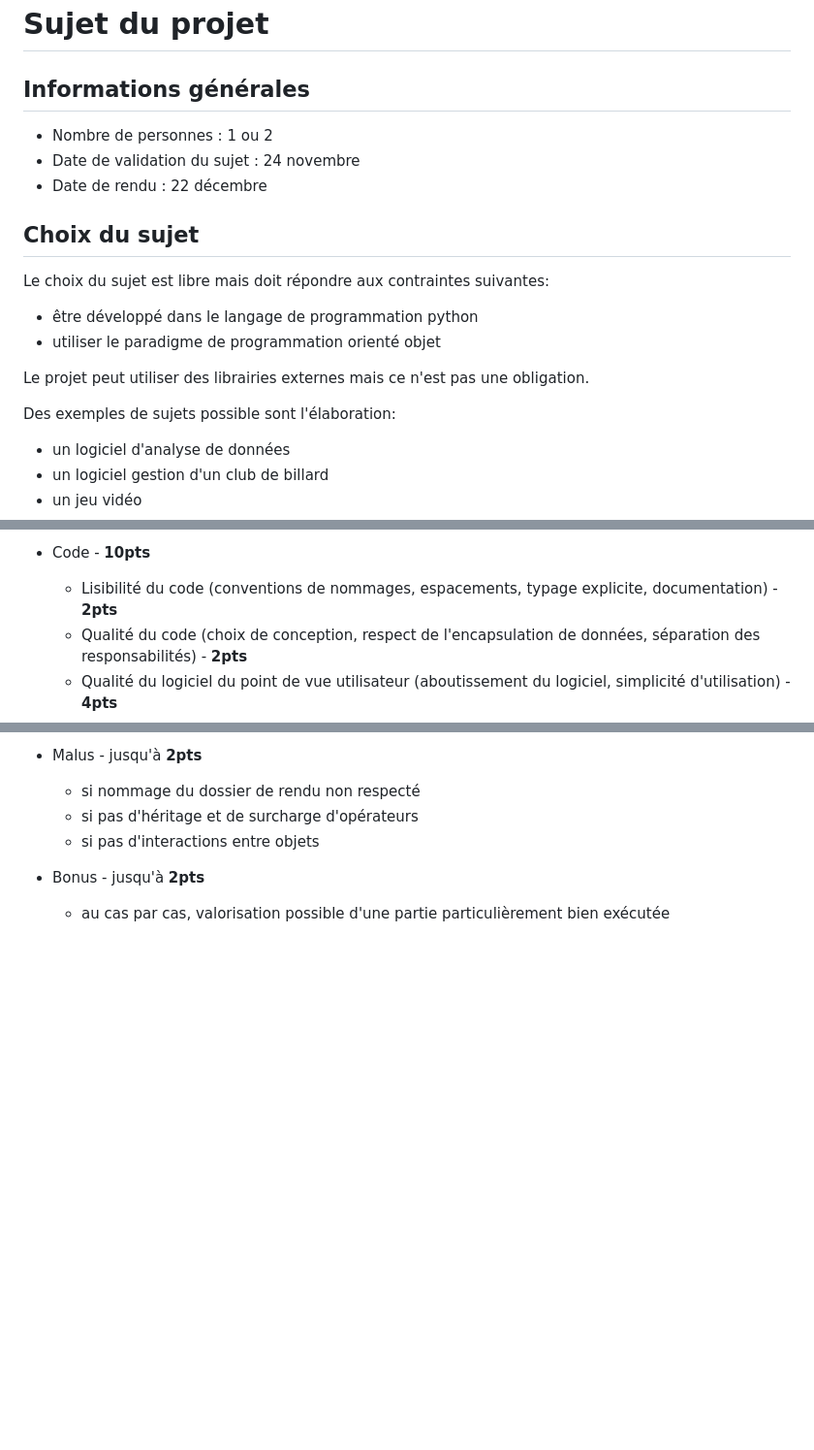
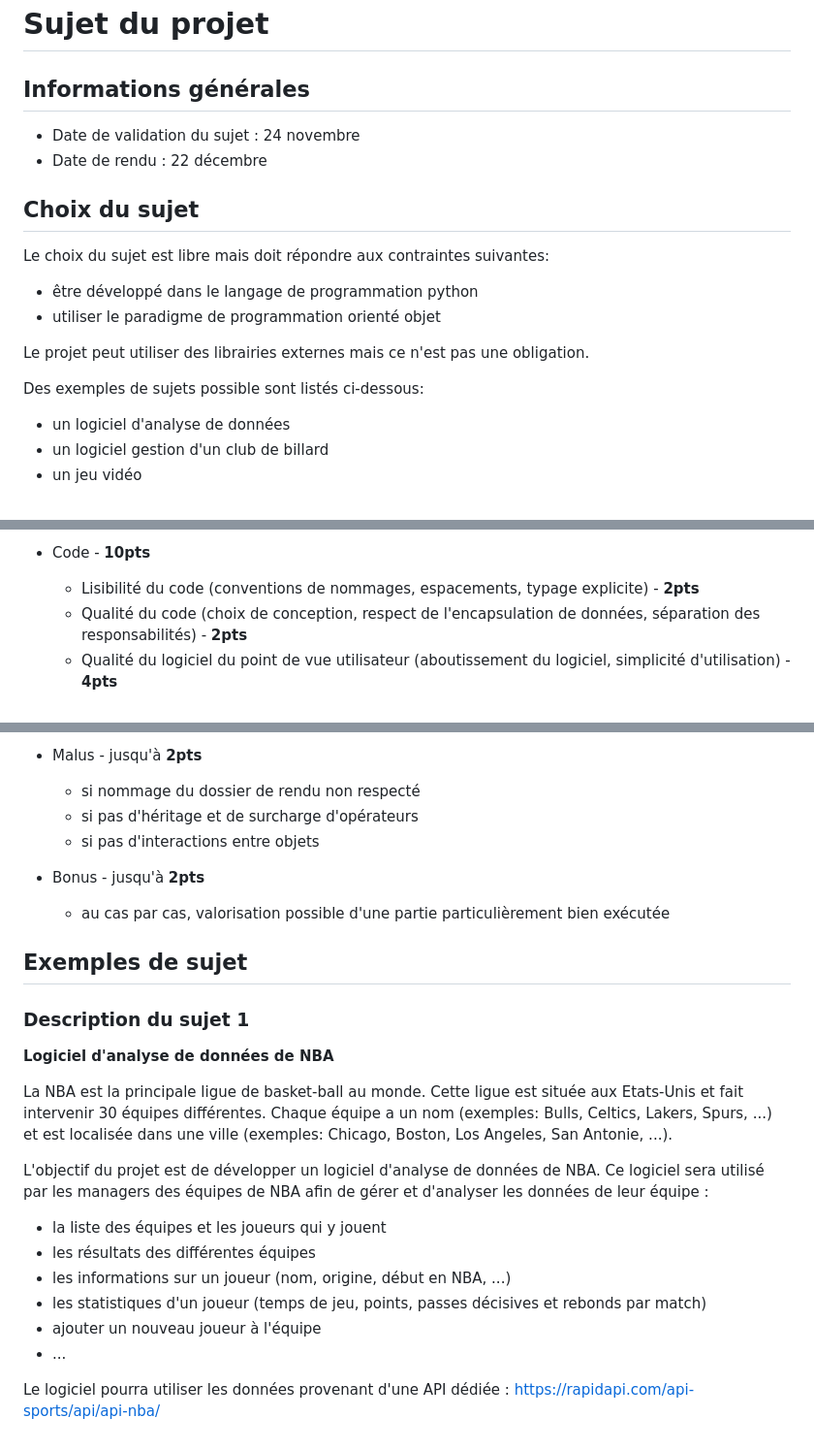
Before and after one commit to blavad/poo-python, a Markdown page: TP6-Projet/README.md, 3 parts joined by grey strips. Shown: that part at 97% size. GitHub-like rendering; blank space fills up the shorter version.

Commit message:
fix: update sujet TP

```diff
--- a/TP6-Projet/README.md
+++ b/TP6-Projet/README.md
@@ -2,7 +2,6 @@
 
 ## Informations générales
 
-- Nombre de personnes : 1 ou 2
 - Date de validation du sujet : 24 novembre
 - Date de rendu : 22 décembre
 
@@ -15,7 +14,7 @@ Le choix du sujet est libre mais doit répondre aux contraintes suivantes:
 
 Le projet peut utiliser des librairies externes mais ce n'est pas une obligation.
 
-Des exemples de sujets possible sont l'élaboration:
+Des exemples de sujets possible sont listés ci-dessous:
 
 - un logiciel d'analyse de données
 - un logiciel gestion d'un club de billard
@@ -64,7 +63,7 @@ Total - **20pts**
 
 - Code - **10pts**
 
-  - Lisibilité du code (conventions de nommages, espacements, typage explicite, documentation) - **2pts**
+  - Lisibilité du code (conventions de nommages, espacements, typage explicite) - **2pts**
   - Qualité du code (choix de conception, respect de l'encapsulation de données, séparation des responsabilités) - **2pts**
   - Qualité du logiciel du point de vue utilisateur (aboutissement du logiciel, simplicité d'utilisation) - **4pts**
   - Héritage et des surcharge d'opérateurs bien exécutés - **1pts**
@@ -76,3 +75,22 @@ Total - **20pts**
   - si pas d'interactions entre objets
 - Bonus - jusqu'à **2pts**
   - au cas par cas, valorisation possible d'une partie particulièrement bien exécutée
+
+## Exemples de sujet
+
+### Description du sujet 1
+
+**Logiciel d'analyse de données de NBA**
+
+La NBA est la principale ligue de basket-ball au monde. Cette ligue est située aux Etats-Unis et fait intervenir 30 équipes différentes. Chaque équipe a un nom (exemples: Bulls, Celtics, Lakers, Spurs, ...) et est localisée dans une ville (exemples: Chicago, Boston, Los Angeles, San Antonie, ...).
+
+L'objectif du projet est de développer un logiciel d'analyse de données de NBA. Ce logiciel sera utilisé par les managers des équipes de NBA afin de gérer et d'analyser les données de leur équipe :
+
+- la liste des équipes et les joueurs qui y jouent
+- les résultats des différentes équipes
+- les informations sur un joueur (nom, origine, début en NBA, ...)
+- les statistiques d'un joueur (temps de jeu, points, passes décisives et rebonds par match)
+- ajouter un nouveau joueur à l'équipe
+- ...
+
+Le logiciel pourra utiliser les données provenant d'une API dédiée : https://rapidapi.com/api-sports/api/api-nba/
```
